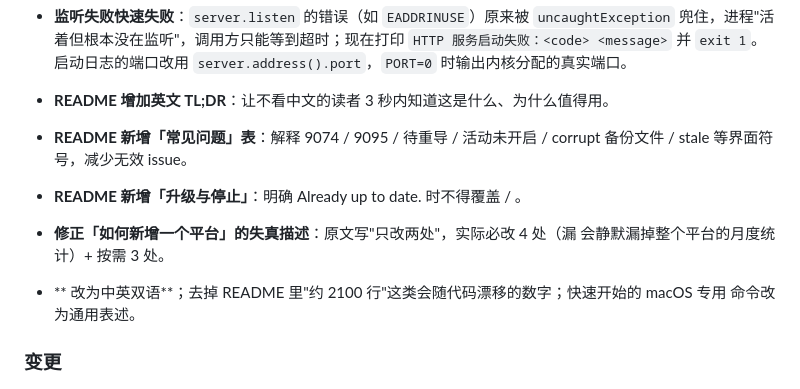
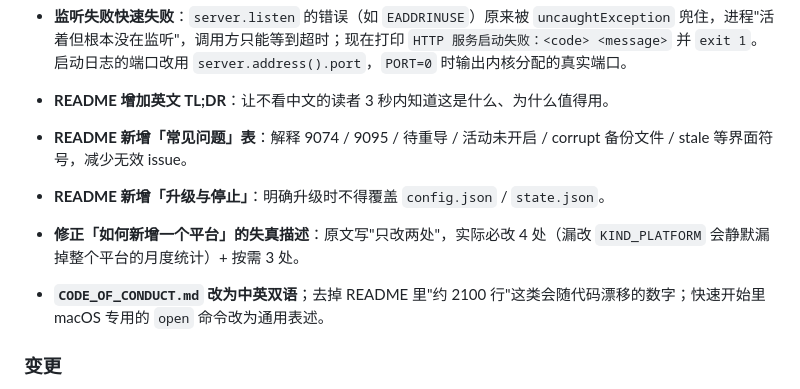
Before and after one commit to jlp111/cloud-signin-kit, a Markdown page: CHANGELOG.md, the part around the change. GitHub-like rendering.

Commit message:
docs: 修正 CHANGELOG 文本（上一次提交时 shell 吞掉了部分行内代码）

```diff
--- a/CHANGELOG.md
+++ b/CHANGELOG.md
@@ -19,11 +19,11 @@
 - **`/tick`、`/refresh` 的鉴权由自检钉死**：这两个 POST 端点本身没有 `authed()`，由 `/probe` 之前的统一鉴权闸门拦截（未带 key 返回 401 `未授权`），但自检的未授权矩阵此前只覆盖 GET 端点——闸门被挪位、或在它之前多插一个分支，两个写端点就会裸奔而 CI 不会报警。现在矩阵补上 `POST /tick`、`POST /refresh` 未授权必须 401，并在闸门处注释写明它覆盖到哪些端点。
 - **监听失败快速失败**：`server.listen` 的错误（如 `EADDRINUSE`）原来被 `uncaughtException` 兜住，进程"活着但根本没在监听"，调用方只能等到超时；现在打印 `HTTP 服务启动失败：<code> <message>` 并 `exit 1`。启动日志的端口改用 `server.address().port`，`PORT=0` 时输出内核分配的真实端口。
 
- - **README 增加英文 TL;DR**：让不看中文的读者 3 秒内知道这是什么、为什么值得用。
+- **README 增加英文 TL;DR**：让不看中文的读者 3 秒内知道这是什么、为什么值得用。
 - **README 新增「常见问题」表**：解释 9074 / 9095 / 待重导 / 活动未开启 / corrupt 备份文件 / stale 等界面符号，减少无效 issue。
-- **README 新增「升级与停止」**：明确 Already up to date. 时不得覆盖  / 。
-- **修正「如何新增一个平台」的失真描述**：原文写"只改两处"，实际必改 4 处（漏  会静默漏掉整个平台的月度统计）+ 按需 3 处。
-- ** 改为中英双语**；去掉 README 里"约 2100 行"这类会随代码漂移的数字；快速开始的 macOS 专用  命令改为通用表述。
+- **README 新增「升级与停止」**：明确升级时不得覆盖 `config.json` / `state.json`。
+- **修正「如何新增一个平台」的失真描述**：原文写"只改两处"，实际必改 4 处（漏改 `KIND_PLATFORM` 会静默漏掉整个平台的月度统计）+ 按需 3 处。
+- **`CODE_OF_CONDUCT.md` 改为中英双语**；去掉 README 里"约 2100 行"这类会随代码漂移的数字；快速开始里 macOS 专用的 `open` 命令改为通用表述。
 
 ### 变更
 
```
